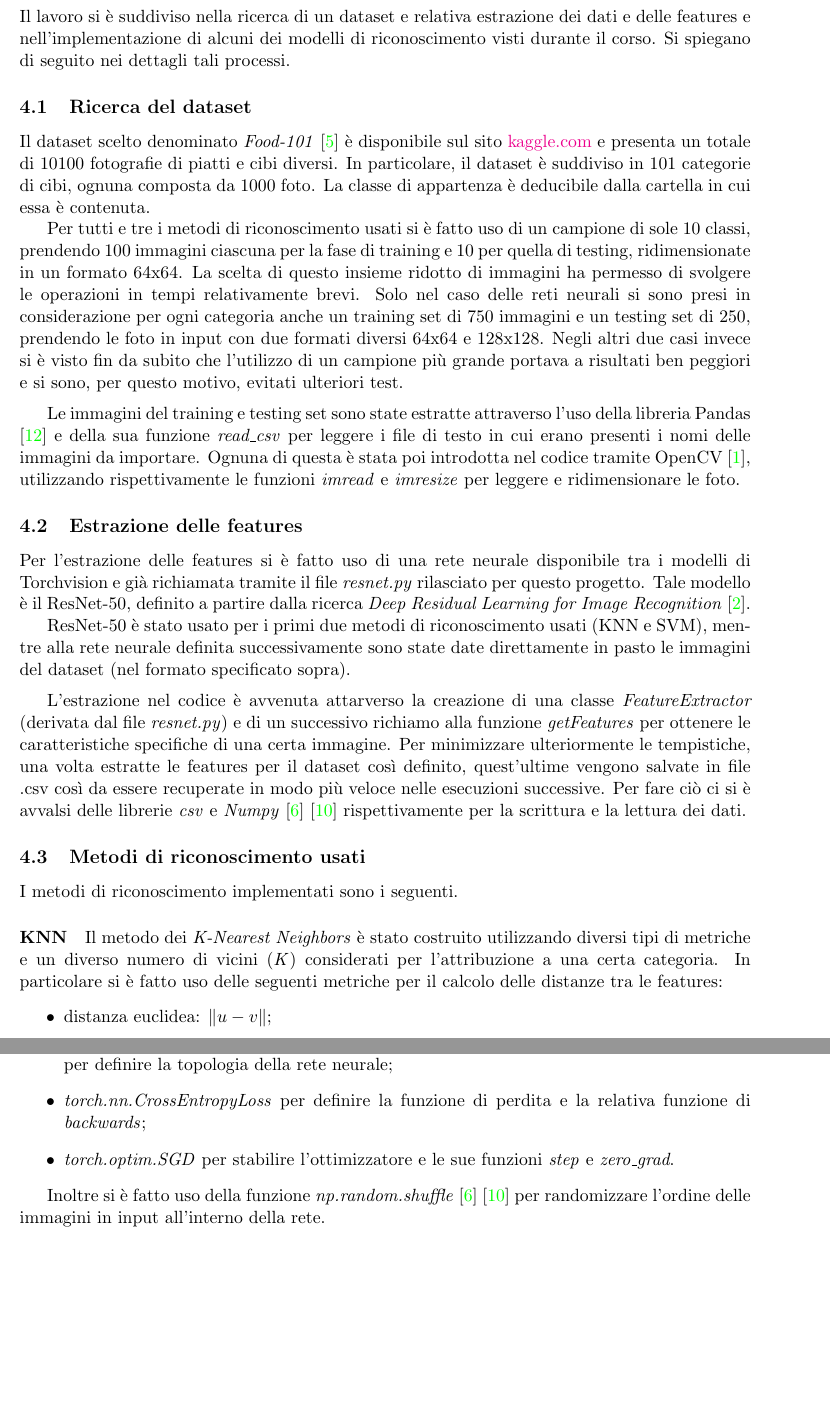
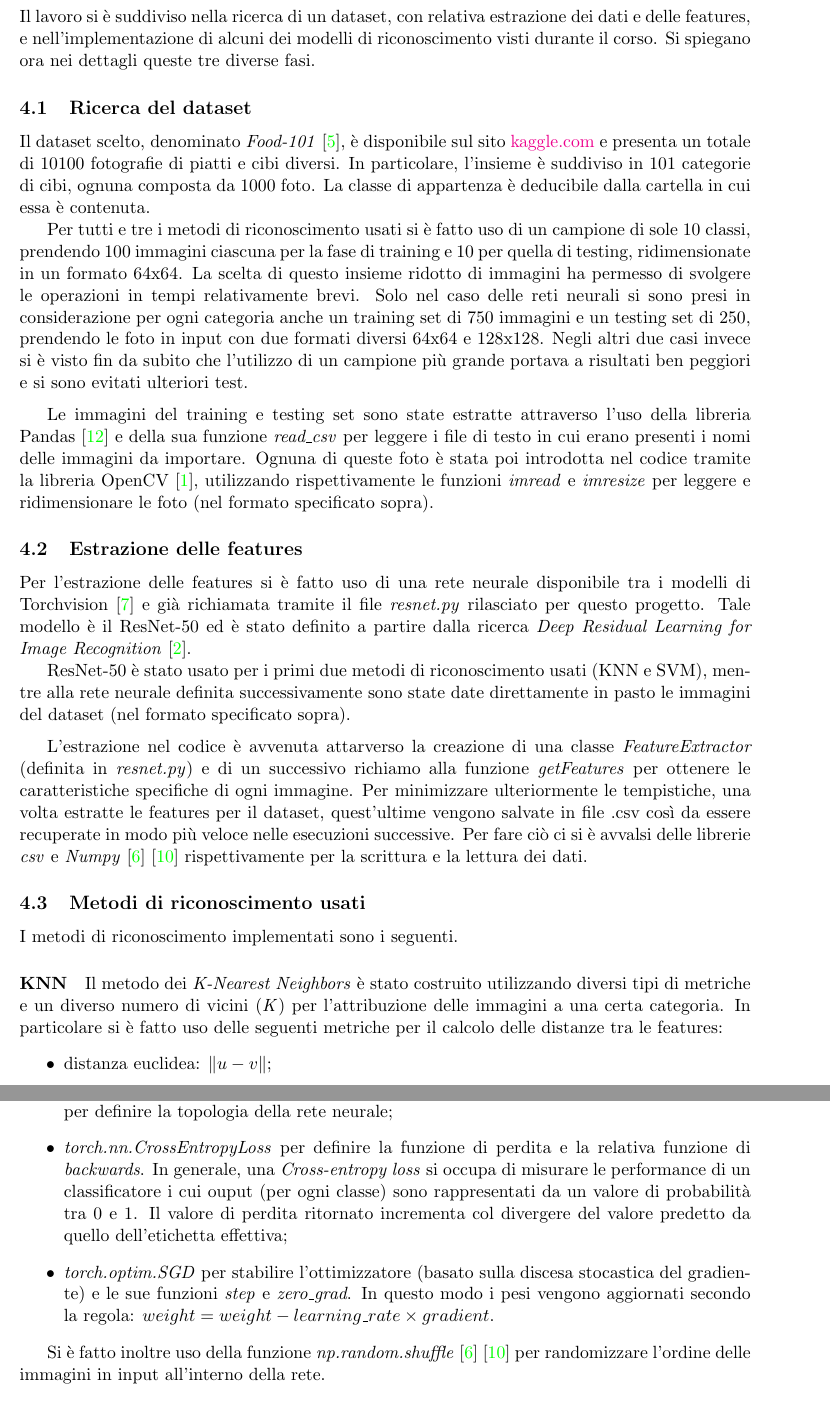
Before and after one commit to alessiabodini/FoodRecognition, a LaTeX document (Documents/Relazione.tex): two parts of pages 4 and 6 of 9, joined at a grey line, cut so that both start at the same text. Compiled offline with pdfLaTeX.

Commit message:
Update Relazione.tex

```diff
--- a/Documents/Relazione.tex
+++ b/Documents/Relazione.tex
@@ -59,33 +59,33 @@ Il mio progetto non si pone di superare i risultati già raggiunti dall'applicaz
 
 % METODOLOGIA
 \section{Metodologia}
-Il lavoro si è suddiviso nella ricerca di un dataset e relativa estrazione dei dati e delle features e nell'implementazione di alcuni dei modelli di riconoscimento visti durante il corso. Si spiegano di seguito nei dettagli tali processi.
+Il lavoro si è suddiviso nella ricerca di un dataset, con relativa estrazione dei dati e delle features, e nell'implementazione di alcuni dei modelli di riconoscimento visti durante il corso. Si spiegano ora nei dettagli queste tre diverse fasi.
 
 % Ricerca del dataset
 \subsection{Ricerca del dataset}
-Il dataset scelto denominato \emph{Food-101} \cite{food-101} è disponibile sul sito \href{https://www.kaggle.com/kmader/food41}{kaggle.com} e presenta un totale di 10100 fotografie di piatti e cibi diversi. In particolare, il dataset è suddiviso in 101 categorie di cibi, ognuna composta da 1000 foto. La classe di appartenza è deducibile dalla cartella in cui essa è contenuta.
+Il dataset scelto, denominato \emph{Food-101} \cite{food-101}, è disponibile sul sito \href{https://www.kaggle.com/kmader/food41}{kaggle.com} e presenta un totale di 10100 fotografie di piatti e cibi diversi. In particolare, l'insieme è suddiviso in 101 categorie di cibi, ognuna composta da 1000 foto. La classe di appartenza è deducibile dalla cartella in cui essa è contenuta.
 
-Per tutti e tre i metodi di riconoscimento usati si è fatto uso di un campione di sole 10 classi, prendendo 100 immagini ciascuna per la fase di training e 10 per quella di testing, ridimensionate in un formato 64x64. La scelta di questo insieme ridotto di immagini ha permesso di svolgere le operazioni in tempi relativamente brevi. Solo nel caso delle reti neurali si sono presi in considerazione per ogni categoria anche un training set di 750 immagini e un testing set di 250, prendendo le foto in input con due formati diversi 64x64 e 128x128. Negli altri due casi invece si è visto fin da subito che l'utilizzo di un campione più grande portava a risultati ben peggiori e si sono, per questo motivo, evitati ulteriori test.
+Per tutti e tre i metodi di riconoscimento usati si è fatto uso di un campione di sole 10 classi, prendendo 100 immagini ciascuna per la fase di training e 10 per quella di testing, ridimensionate in un formato 64x64. La scelta di questo insieme ridotto di immagini ha permesso di svolgere le operazioni in tempi relativamente brevi. Solo nel caso delle reti neurali si sono presi in considerazione per ogni categoria anche un training set di 750 immagini e un testing set di 250, prendendo le foto in input con due formati diversi 64x64 e 128x128. Negli altri due casi invece si è visto fin da subito che l'utilizzo di un campione più grande portava a risultati ben peggiori e si sono evitati ulteriori test.
 
 \medskip
-Le immagini del training e testing set sono state estratte attraverso l'uso della libreria Pandas \cite{pandas} e della sua funzione \emph{read\_csv} per leggere i file di testo in cui erano presenti i nomi delle immagini da importare. Ognuna di questa è stata poi introdotta nel codice tramite OpenCV \cite{opencv}, utilizzando rispettivamente le funzioni \emph{imread} e \emph{imresize} per leggere e ridimensionare le foto.
+Le immagini del training e testing set sono state estratte attraverso l'uso della libreria Pandas \cite{pandas} e della sua funzione \emph{read\_csv} per leggere i file di testo in cui erano presenti i nomi delle immagini da importare. Ognuna di queste foto è stata poi introdotta nel codice tramite la libreria OpenCV \cite{opencv}, utilizzando rispettivamente le funzioni \emph{imread} e \emph{imresize} per leggere e ridimensionare le foto (nel formato specificato sopra).
 
 % Estrazione delle features
 \subsection{Estrazione delle features}
-Per l'estrazione delle features si è fatto uso di una rete neurale disponibile tra i modelli di Torchvision e già richiamata tramite il file \emph{resnet.py} rilasciato per questo progetto. Tale modello è il ResNet-50, definito a partire dalla ricerca \emph{Deep Residual Learning for Image Recognition} \cite{resnet50}.
+Per l'estrazione delle features si è fatto uso di una rete neurale disponibile tra i modelli di Torchvision \cite{pytorch} e già richiamata tramite il file \emph{resnet.py} rilasciato per questo progetto. Tale modello è il ResNet-50 ed è stato definito a partire dalla ricerca \emph{Deep Residual Learning for Image Recognition} \cite{resnet50}.
 
 ResNet-50 è stato usato per i primi due metodi di riconoscimento usati (KNN e SVM), mentre alla rete neurale definita successivamente sono state date direttamente in pasto le immagini del dataset (nel formato specificato sopra).
 
 \medskip
-L'estrazione nel codice è avvenuta attarverso la creazione di una classe \emph{FeatureExtractor} (derivata dal file \emph{resnet.py}) e di un successivo richiamo alla funzione \emph{getFeatures} per ottenere le caratteristiche specifiche di una certa immagine.
-Per minimizzare ulteriormente le tempistiche, una volta estratte le features per il dataset così definito, quest'ultime vengono salvate in file .csv così da essere recuperate in modo più veloce nelle esecuzioni successive. Per fare ciò ci si è avvalsi delle librerie \emph{csv} e \emph{Numpy} \cite{numpy1}\cite{numpy2} rispettivamente per la scrittura e la lettura dei dati.
+L'estrazione nel codice è avvenuta attarverso la creazione di una classe \emph{FeatureExtractor} (definita in \emph{resnet.py}) e di un successivo richiamo alla funzione \emph{getFeatures} per ottenere le caratteristiche specifiche di ogni immagine.
+Per minimizzare ulteriormente le tempistiche, una volta estratte le features per il dataset, quest'ultime vengono salvate in file .csv così da essere recuperate in modo più veloce nelle esecuzioni successive. Per fare ciò ci si è avvalsi delle librerie \emph{csv} e \emph{Numpy} \cite{numpy1}\cite{numpy2} rispettivamente per la scrittura e la lettura dei dati.
 
 % Metodi di riconoscimento
 \subsection{Metodi di riconoscimento usati}
 I metodi di riconoscimento implementati sono i seguenti.
 
 \paragraph{KNN}
-Il metodo dei \emph{K-Nearest Neighbors} è stato costruito utilizzando diversi tipi di metriche e un diverso numero di vicini (\emph{K}) considerati per l'attribuzione a una certa categoria. In particolare si è fatto uso delle seguenti metriche per il calcolo delle distanze tra le features:
+Il metodo dei \emph{K-Nearest Neighbors} è stato costruito utilizzando diversi tipi di metriche e un diverso numero di vicini (\emph{K}) per l'attribuzione delle immagini a una certa categoria. In particolare si è fatto uso delle seguenti metriche per il calcolo delle distanze tra le features:
 \begin{itemize}
     \item distanza euclidea:
     \begin{math} \left \| u - v \right \| \end{math};
@@ -144,9 +144,9 @@ Per la costruzione della rete neurale è stato utilizzato il framework PyTorch \
     \item \emph{torch.nn.Module, torch.nn.Conv2d, torch.nn.MaxPool2d, torch.nn.Linear, torch.nn.functional.relu} per definire la topologia della rete neurale;
-    \item \emph{torch.nn.CrossEntropyLoss} per definire la funzione di perdita e la relativa funzione di \emph{backwards};
-    \item \emph{torch.optim.SGD} per stabilire l'ottimizzatore e le sue funzioni \emph{step} e \emph{zero\_grad}.
+    \item \emph{torch.nn.CrossEntropyLoss} per definire la funzione di perdita e la relativa funzione di \emph{backwards}. In generale, una \emph{Cross-entropy loss} si occupa di misurare le performance di un classificatore i cui ouput (per ogni classe) sono rappresentati da un valore di probabilità tra 0 e 1. Il valore di perdita ritornato incrementa col divergere del valore predetto da quello dell'etichetta effettiva;
+    \item \emph{torch.optim.SGD} per stabilire l'ottimizzatore (basato sulla discesa stocastica del gradiente) e le sue funzioni \emph{step} e \emph{zero\_grad}. In questo modo i pesi vengono aggiornati secondo la regola: $weight = weight - learning\_rate \times gradient$.
 \end{itemize}
 
-Inoltre si è fatto uso della funzione \emph{np.random.shuffle} \cite{numpy1}\cite{numpy2} per randomizzare l'ordine delle immagini in input all'interno della rete.
+Si è fatto inoltre uso della funzione \emph{np.random.shuffle} \cite{numpy1}\cite{numpy2} per randomizzare l'ordine delle immagini in input all'interno della rete.
 
 \newpage
 \section{Esperimenti e risultati raggiunti}
```
Also changed, not shown: Documents/Relazione.pdf, Documents/Relazione.tex (21 more changed lines), 9 other files.
